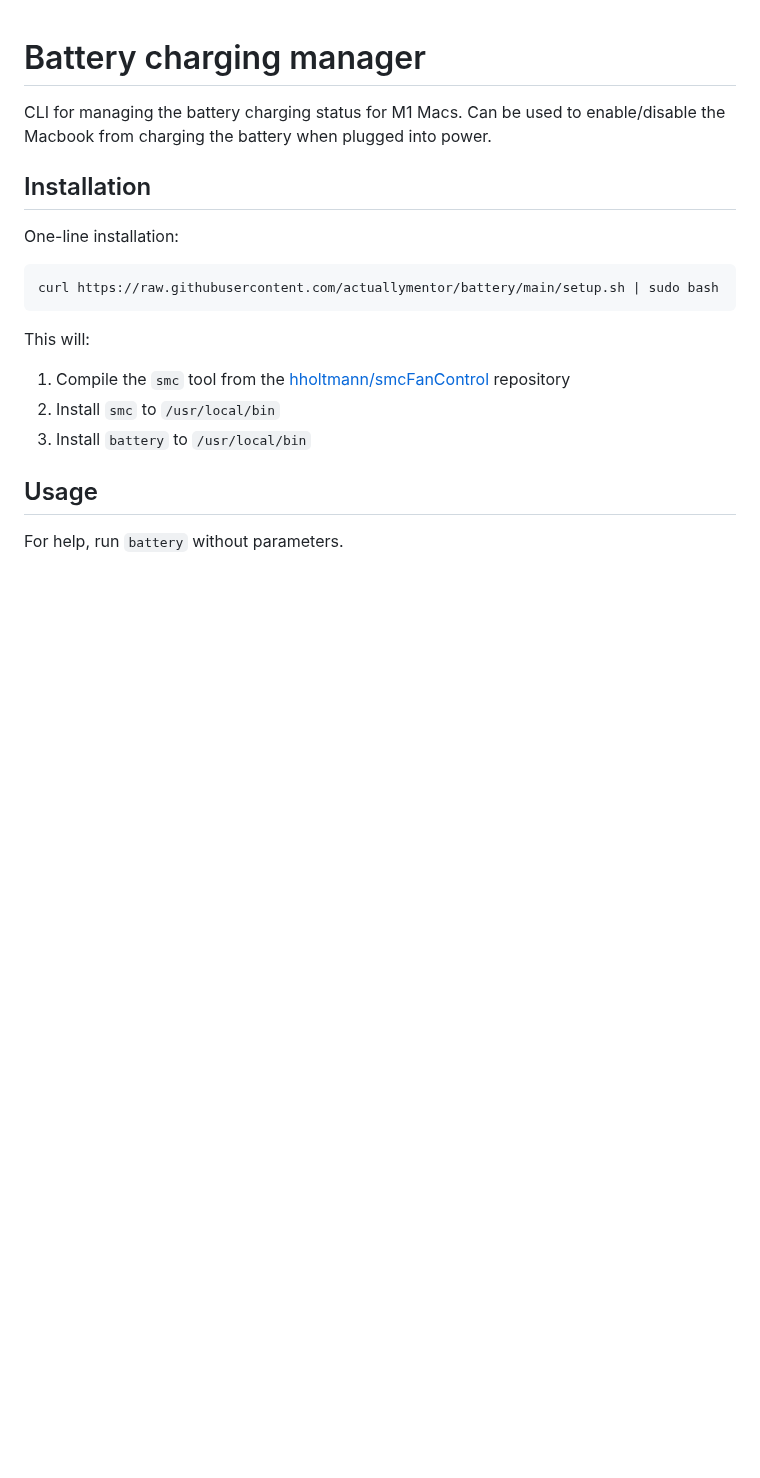
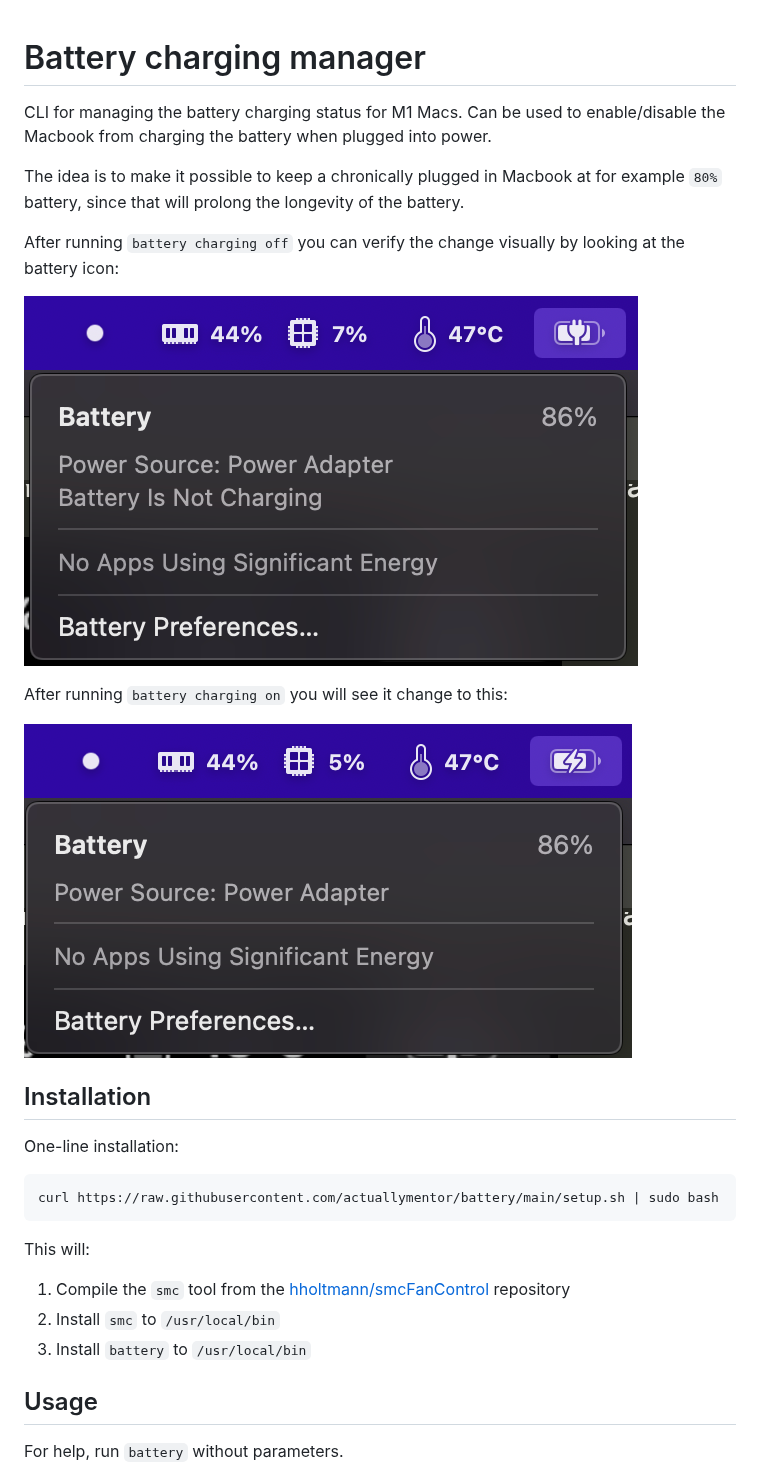
Before and after one commit to actuallymentor/battery, a Markdown page: README.md, the part around the change. Rendered like a GitHub page; pictures changed too: screenshots/charging-screenshot.png (added), screenshots/not-charging-screenshot.png (added); blank space fills up the shorter version.

Commit message:
📚 screenshots

```diff
--- a/README.md
+++ b/README.md
@@ -1,6 +1,16 @@
 # Battery charging manager
 
 CLI for managing the battery charging status for M1 Macs. Can be used to enable/disable the Macbook from charging the battery when plugged into power.
+
+The idea is to make it possible to keep a chronically plugged in Macbook at for example `80%` battery, since that will prolong the longevity of the battery.
+
+After running `battery charging off` you can verify the change visually by looking at the battery icon:
+
+![Battery not charging](./screenshots/not-charging-screenshot.png)
+
+After running `battery charging on` you will see it change to this:
+
+![Battery charging](./screenshots/charging-screenshot.png)
 
 ## Installation
 
```
